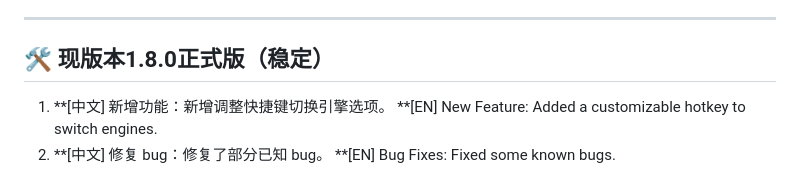
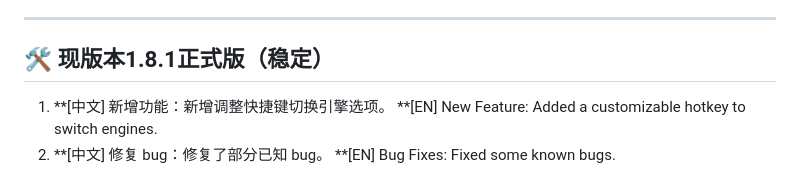
Before and after one commit to CMbin2333/Binix-Tab-Pro, a Markdown page: README.md, the part around the change. Drawn GitHub-style.

```diff
--- a/README.md
+++ b/README.md
@@ -47,7 +47,7 @@
   **[EN] Smart Translation Search**: After typing in the search bar, press `Alt + Enter` to automatically translate the text into English, boosting global search efficiency.
 ---
 
-## 🛠️ 现版本1.8.0正式版（稳定）
+## 🛠️ 现版本1.8.1正式版（稳定）
 1. **[中文] 新增功能：新增调整快捷键切换引擎选项。
    **[EN] New Feature: Added a customizable hotkey to switch engines.
 2. **[中文] 修复 bug：修复了部分已知 bug。
```
